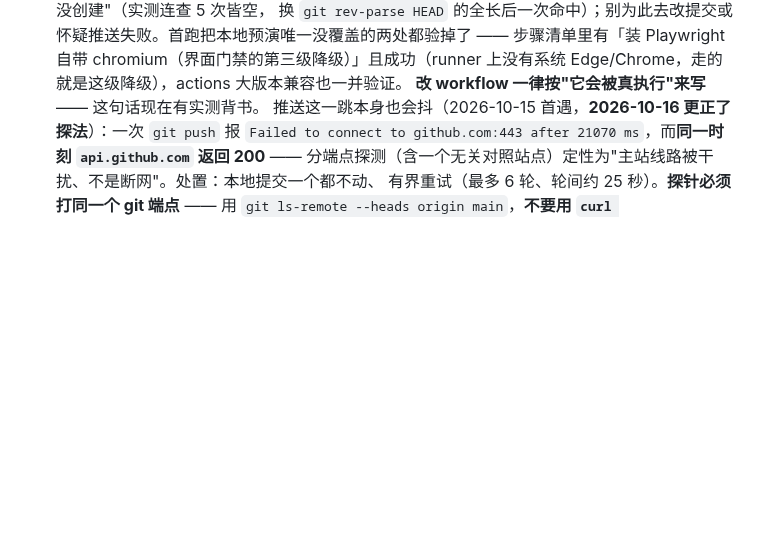
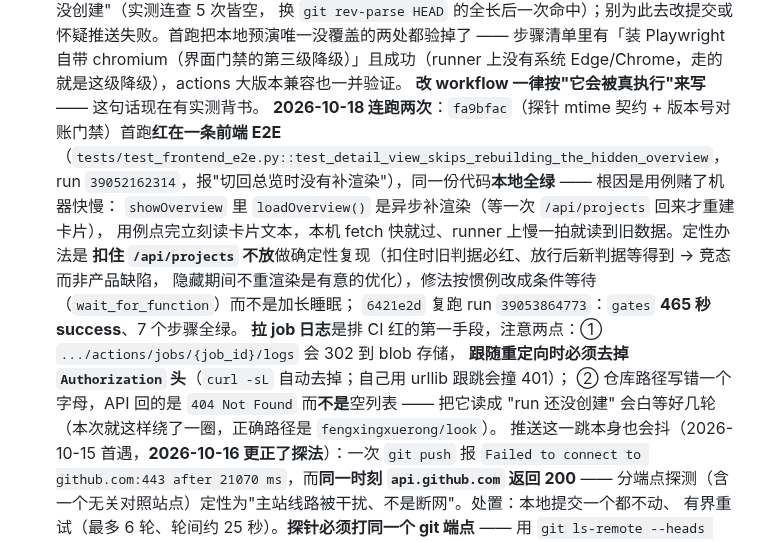
Before and after one commit to fengxingxuerong/ai-handoff-kanban, a Markdown page: AGENTS.md, the part around the change. Rendered like a GitHub page; blank space fills up the shorter version.

Commit message:
docs: 记下 CI run 39053864773 全绿与那条 E2E 时序竞态的定性过程
fa9bfac 首跑红在详情页 E2E（本地全绿），根因是用例赌机器快慢；扣住 /api/projects 做确定性复现后改成条件等待（6421e2d），复跑 gates 465 秒 success。顺带记两条排障要点：拉 job 日志跟随 blob 重定向要去掉 Authorization 头（curl -sL 会自动去，urllib 跟跳会 401）；仓库路径写错时 API 回 404 而不是空列表，别读成 run 还没创建。

```diff
--- a/AGENTS.md
+++ b/AGENTS.md
@@ -788,6 +788,18 @@ GEMINI.md / .clinerules/project.md / CONVENTIONS.md / .windsurfrules
   步骤清单里有「装 Playwright 自带 chromium（界面门禁的第三级降级）」且成功（runner 上没有系统
   Edge/Chrome，走的就是这级降级），actions 大版本兼容也一并验证。
   **改 workflow 一律按"它会被真执行"来写** —— 这句话现在有实测背书。
+  **2026-10-18 连跑两次**：`fa9bfac`（探针 mtime 契约 + 版本号对账门禁）首跑**红在一条前端 E2E**
+  （`tests/test_frontend_e2e.py::test_detail_view_skips_rebuilding_the_hidden_overview`，
+  run `39052162314`，报"切回总览时没有补渲染"），同一份代码**本地全绿** —— 根因是用例赌了机器快慢：
+  `showOverview` 里 `loadOverview()` 是异步补渲染（等一次 `/api/projects` 回来才重建卡片），
+  用例点完立刻读卡片文本，本机 fetch 快就过、runner 上慢一拍就读到旧数据。定性办法是
+  **扣住 `/api/projects` 不放**做确定性复现（扣住时旧判据必红、放行后新判据等得到 → 竞态而非产品缺陷，
+  隐藏期间不重渲染是有意的优化），修法按惯例改成条件等待（`wait_for_function`）而不是加长睡眠；
+  `6421e2d` 复跑 run `39053864773`：`gates` **465 秒 success**、7 个步骤全绿。
+  **拉 job 日志**是排 CI 红的第一手段，注意两点：① `.../actions/jobs/{job_id}/logs` 会 302 到 blob 存储，
+  **跟随重定向时必须去掉 `Authorization` 头**（`curl -sL` 自动去掉；自己用 urllib 跟跳会撞 401）；
+  ② 仓库路径写错一个字母，API 回的是 `404 Not Found` 而**不是**空列表 —— 把它读成 "run 还没创建"
+  会白等好几轮（本次就这样绕了一圈，正确路径是 `fengxingxuerong/look`）。
   推送这一跳本身也会抖（2026-10-15 首遇，**2026-10-16 更正了探法**）：一次 `git push` 报
   `Failed to connect to github.com:443 after 21070 ms`，而**同一时刻 `api.github.com` 返回 200** ——
   分端点探测（含一个无关对照站点）定性为"主站线路被干扰、不是断网"。处置：本地提交一个都不动、
```
